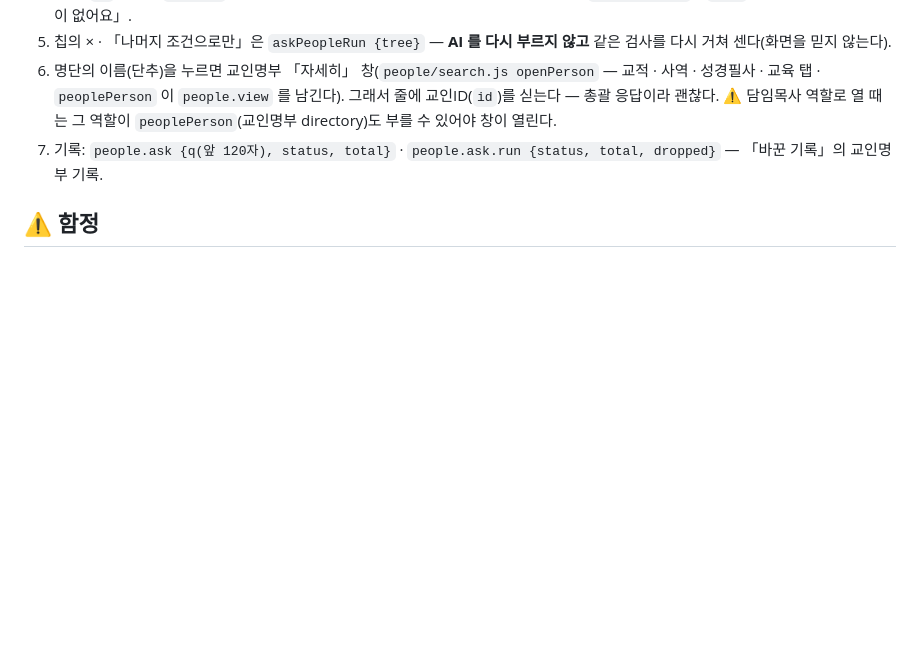
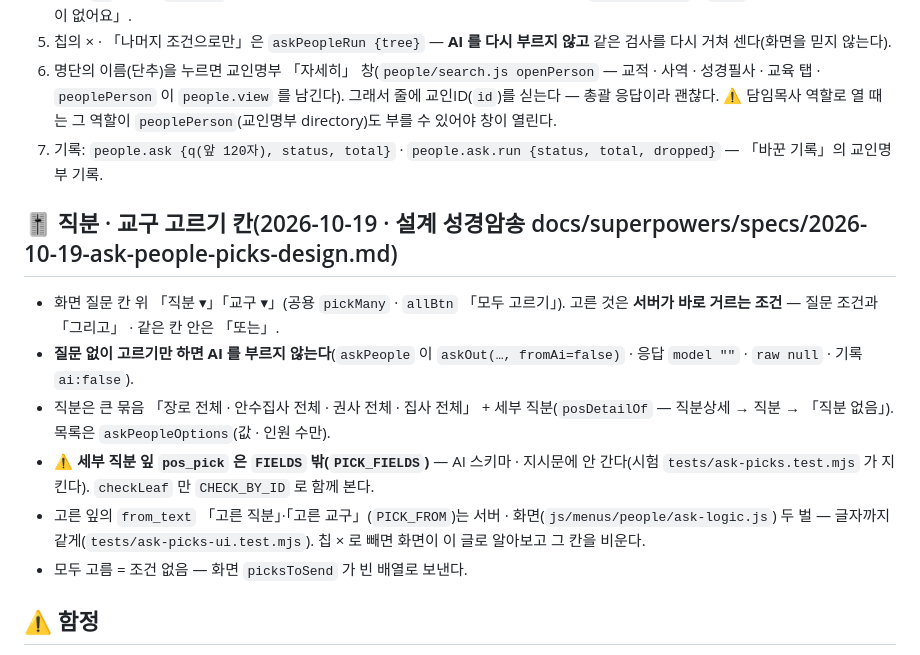
Before and after one commit to sewoongkim1/church-admin, a Markdown page: docs/notes/ask.md, the part around the change. Rendered like a GitHub page; blank space fills up the shorter version.

Commit message:
docs(성도 묻기): 직분 · 교구 고르기 칸 절
Co-Authored-By: Claude Opus 5.5 <noreply@anthropic.com>

```diff
--- a/docs/notes/ask.md
+++ b/docs/notes/ask.md
@@ -17,6 +17,14 @@
 6. 명단의 이름(단추)을 누르면 교인명부 「자세히」 창(`people/search.js openPerson` — 교적 · 사역 · 성경필사 · 교육 탭 · `peoplePerson` 이 `people.view` 를 남긴다).
    그래서 줄에 교인ID(`id`)를 싣는다 — 총괄 응답이라 괜찮다. ⚠️ 담임목사 역할로 열 때는 그 역할이 `peoplePerson`(교인명부 directory)도 부를 수 있어야 창이 열린다.
 7. 기록: `people.ask {q(앞 120자), status, total}` · `people.ask.run {status, total, dropped}` — 「바꾼 기록」의 교인명부 기록.
+
+## 🎚️ 직분 · 교구 고르기 칸(2026-10-19 · 설계 성경암송 docs/superpowers/specs/2026-10-19-ask-people-picks-design.md)
+- 화면 질문 칸 위 「직분 ▾」「교구 ▾」(공용 `pickMany` · `allBtn` 「모두 고르기」). 고른 것은 **서버가 바로 거르는 조건** — 질문 조건과 「그리고」 · 같은 칸 안은 「또는」.
+- **질문 없이 고르기만 하면 AI 를 부르지 않는다**(`askPeople` 이 `askOut(…, fromAi=false)` · 응답 `model ""` · `raw null` · 기록 `ai:false`).
+- 직분은 큰 묶음 「장로 전체 · 안수집사 전체 · 권사 전체 · 집사 전체」 + 세부 직분(`posDetailOf` — 직분상세 → 직분 → 「직분 없음」). 목록은 `askPeopleOptions`(값 · 인원 수만).
+- ⚠️ **세부 직분 잎 `pos_pick` 은 `FIELDS` 밖(`PICK_FIELDS`)** — AI 스키마 · 지시문에 안 간다(시험 `tests/ask-picks.test.mjs` 가 지킨다). `checkLeaf` 만 `CHECK_BY_ID` 로 함께 본다.
+- 고른 잎의 `from_text` 「고른 직분」·「고른 교구」(`PICK_FROM`)는 서버 · 화면(`js/menus/people/ask-logic.js`) 두 벌 — 글자까지 같게(`tests/ask-picks-ui.test.mjs`). 칩 × 로 빼면 화면이 이 글로 알아보고 그 칸을 비운다.
+- 모두 고름 = 조건 없음 — 화면 `picksToSend` 가 빈 배열로 보낸다.
 
 ## ⚠️ 함정
 - **AI 에게 가는 글은 `askSystemPrompt` · `askSchema` 둘뿐이다.** 사람 자료(이름 · 교인ID · 나이 · 목장 이름)를 넣지 말 것 — `tests/ask-people.test.mjs` 가 지시문에 이름·목장이 없는지 본다. 지시문의 예시에도 실제 있을 법한 목장 이름을 쓰지 않는다.
```
